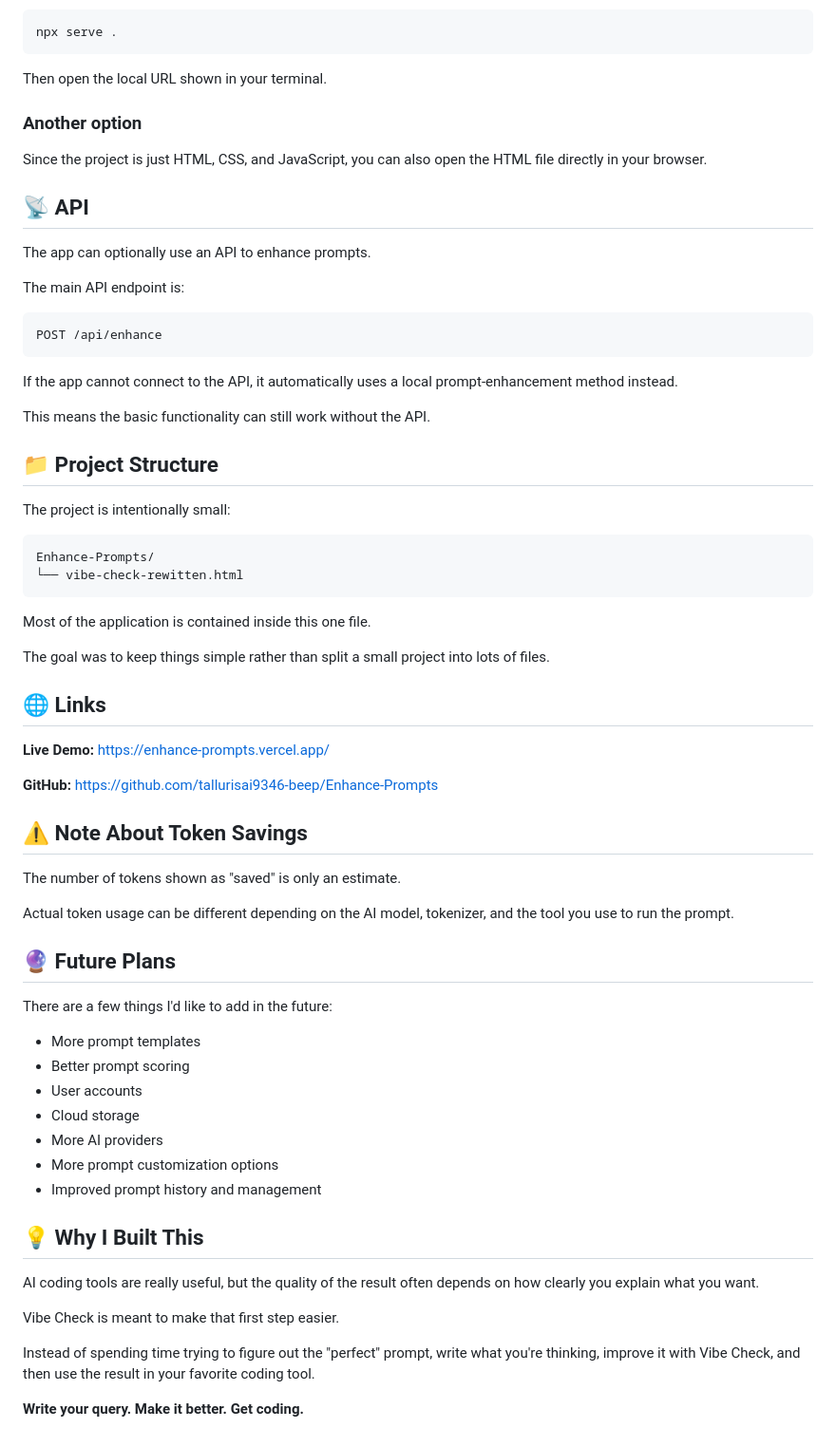
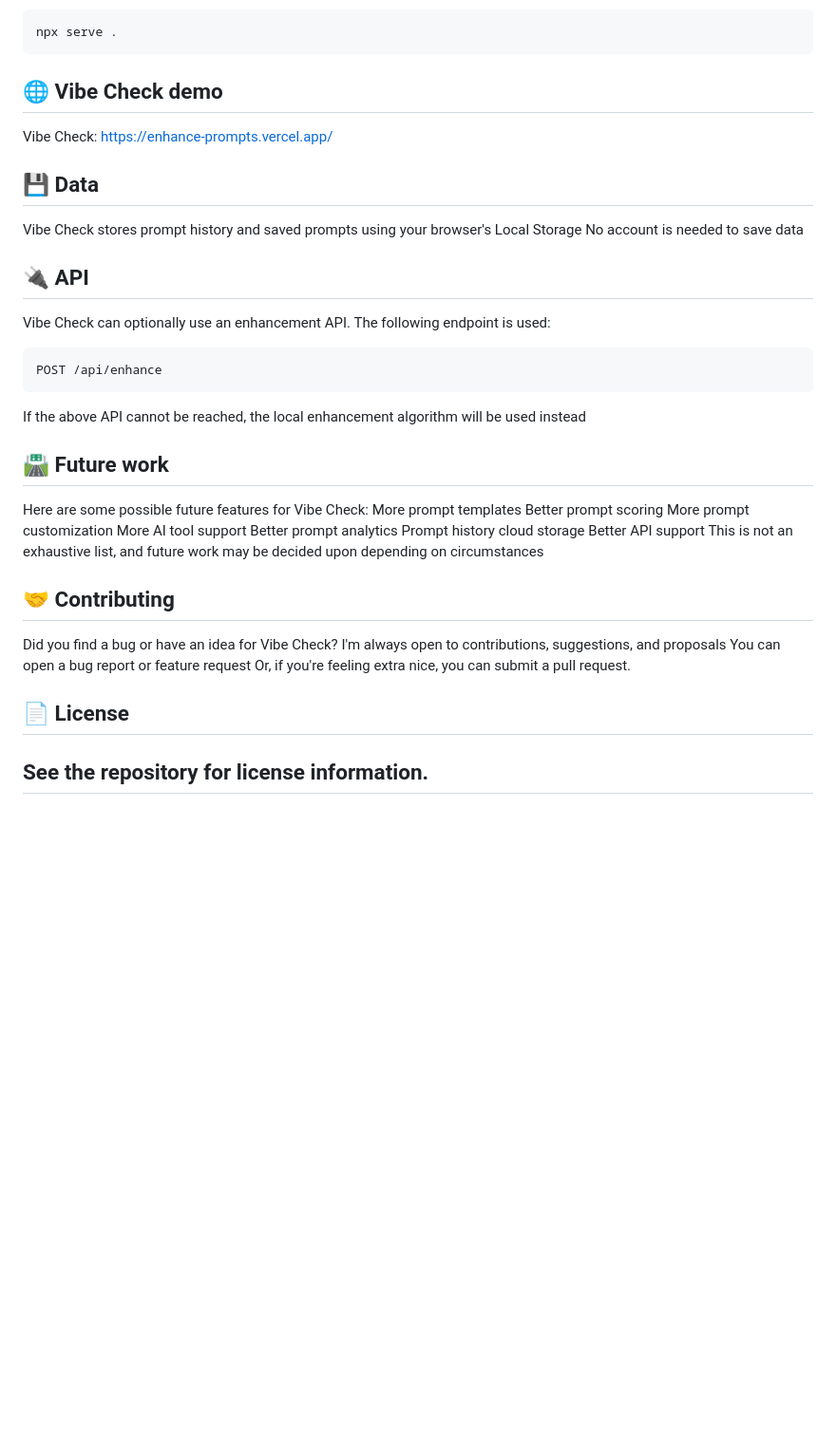
Before and after one commit to tallurisai9346-beep/Enhance-Prompts, a Markdown page: README.md, the part around one of its changes. Shown at 95% size. Rendered like a GitHub page; blank space fills up the shorter version.

````diff
--- a/README.md
+++ b/README.md
@@ -50,72 +85,34 @@ Start a local server:
 ```bash
 npx serve .
 ```
-
-Then open the local URL shown in your terminal.
-
-### Another option
-
-Since the project is just HTML, CSS, and JavaScript, you can also open the HTML file directly in your browser.
-
-## 📡 API
-
-The app can optionally use an API to enhance prompts.
-
-The main API endpoint is:
-
+## 🌐 Vibe Check demo
+Vibe Check:
+https://enhance-prompts.vercel.app/
+## 💾 Data
+Vibe Check stores prompt history and saved prompts using your browser's Local Storage
+No account is needed to save data
+## 🔌 API
+Vibe Check can optionally use an enhancement API.
+The following endpoint is used:
 ```http
 POST /api/enhance
 ```
-
-If the app cannot connect to the API, it automatically uses a local prompt-enhancement method instead.
-
-This means the basic functionality can still work without the API.
-
-## 📁 Project Structure
-
-The project is intentionally small:
-
-```text
-Enhance-Prompts/
-└── vibe-check-rewitten.html
-```
-
-Most of the application is contained inside this one file.
-
-The goal was to keep things simple rather than split a small project into lots of files.
-
-## 🌐 Links
-
-**Live Demo:**
-https://enhance-prompts.vercel.app/
-
-**GitHub:**
-https://github.com/tallurisai9346-beep/Enhance-Prompts
-
-## ⚠️ Note About Token Savings
-
-The number of tokens shown as "saved" is only an estimate.
-
-Actual token usage can be different depending on the AI model, tokenizer, and the tool you use to run the prompt.
-
-## 🔮 Future Plans
-
-There are a few things I'd like to add in the future:
-
-* More prompt templates
-* Better prompt scoring
-* User accounts
-* Cloud storage
-* More AI providers
-* More prompt customization options
-* Improved prompt history and management
-
-## 💡 Why I Built This
-
-AI coding tools are really useful, but the quality of the result often depends on how clearly you explain what you want.
-
-Vibe Check is meant to make that first step easier.
-
-Instead of spending time trying to figure out the "perfect" prompt, write what you're thinking, improve it with Vibe Check, and then use the result in your favorite coding tool.
-
-**Write your query. Make it better. Get coding.**
+If the above API cannot be reached, the local enhancement algorithm will be used instead
+## 🛣️ Future work
+Here are some possible future features for Vibe Check:
+More prompt templates
+Better prompt scoring
+More prompt customization
+More AI tool support
+Better prompt analytics
+Prompt history cloud storage
+Better API support
+This is not an exhaustive list, and future work may be decided upon depending on circumstances
+## 🤝 Contributing
+Did you find a bug or have an idea for Vibe Check?
+I'm always open to contributions, suggestions, and proposals
+You can open a bug report or feature request
+Or, if you're feeling extra nice, you can submit a pull request.
+## 📄 License
+See the repository for license information.
+---
````
Also changed, not shown: other parts of README.md (+74 -39 lines).
